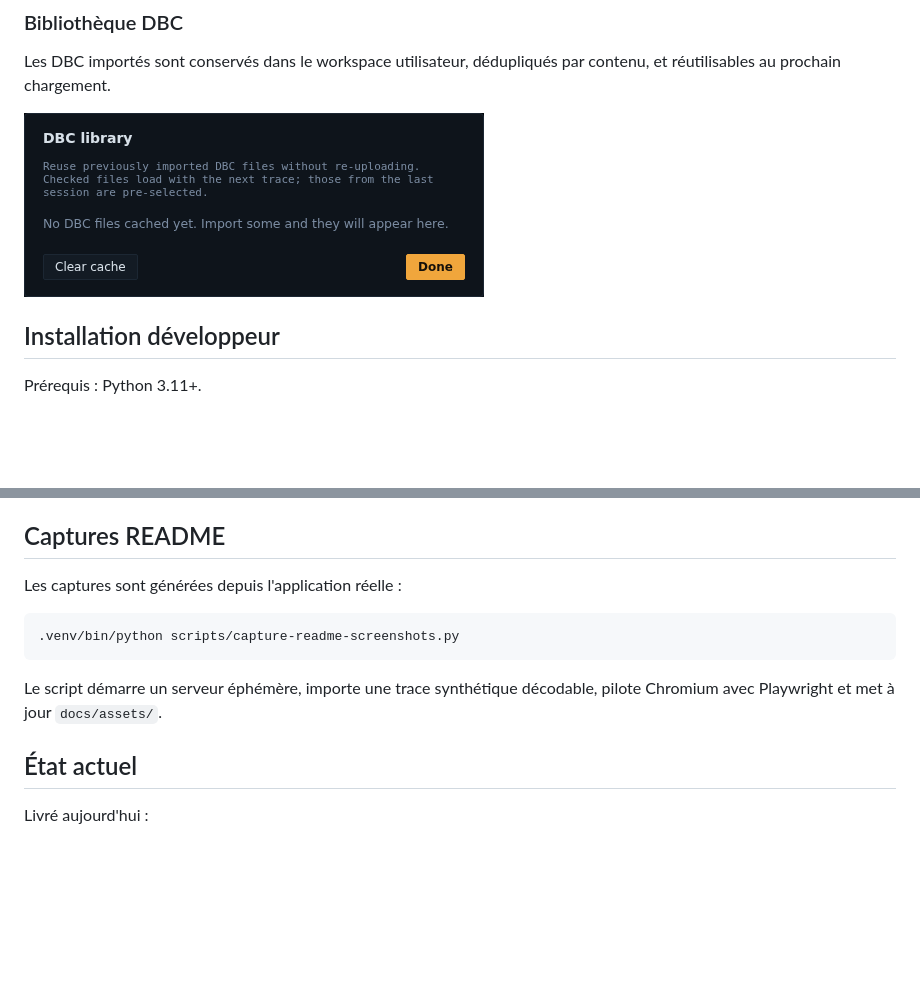
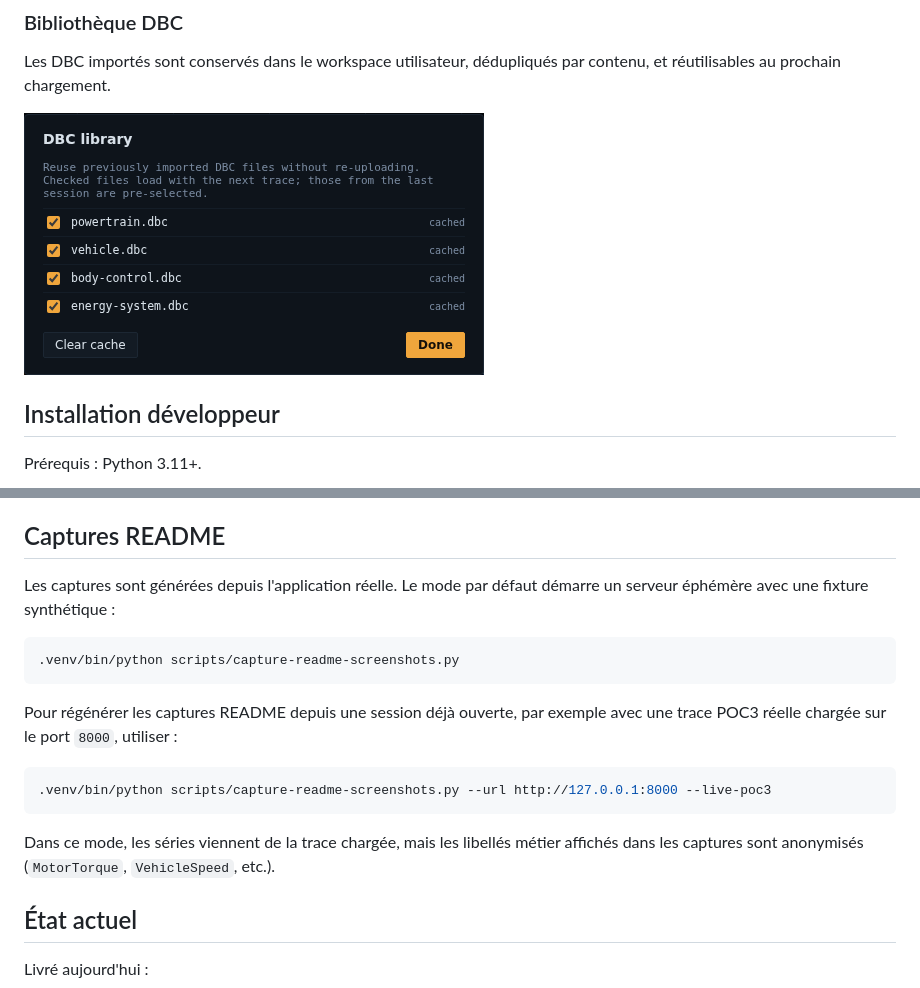
Before and after one commit to Jilanos/CanTraceDiag, a Markdown page: README.md, 2 parts joined by grey strips. GitHub-like rendering; pictures changed too: docs/assets/cantracediag-library.png; blank space fills up the shorter version.

Commit message:
docs: utiliser captures anonymisees de trace reelle

````diff
--- a/README.md
+++ b/README.md
@@ -196,13 +196,19 @@ Le backend garde l'index DuckDB côté local et ne renvoie au navigateur que des
 
 ## Captures README
 
-Les captures sont générées depuis l'application réelle :
+Les captures sont générées depuis l'application réelle. Le mode par défaut démarre un serveur éphémère avec une fixture synthétique :
 
 ```bash
 .venv/bin/python scripts/capture-readme-screenshots.py
 ```
 
-Le script démarre un serveur éphémère, importe une trace synthétique décodable, pilote Chromium avec Playwright et met à jour `docs/assets/`.
+Pour régénérer les captures README depuis une session déjà ouverte, par exemple avec une trace POC3 réelle chargée sur le port `8000`, utiliser :
+
+```bash
+.venv/bin/python scripts/capture-readme-screenshots.py --url http://127.0.0.1:8000 --live-poc3
+```
+
+Dans ce mode, les séries viennent de la trace chargée, mais les libellés métier affichés dans les captures sont anonymisés (`MotorTorque`, `VehicleSpeed`, etc.).
 
 ## État actuel
 
````
Also changed, not shown: docs/assets/cantracediag-columns.png, docs/assets/cantracediag-cursors.png, docs/assets/cantracediag-workspace.png, 1 other file.
